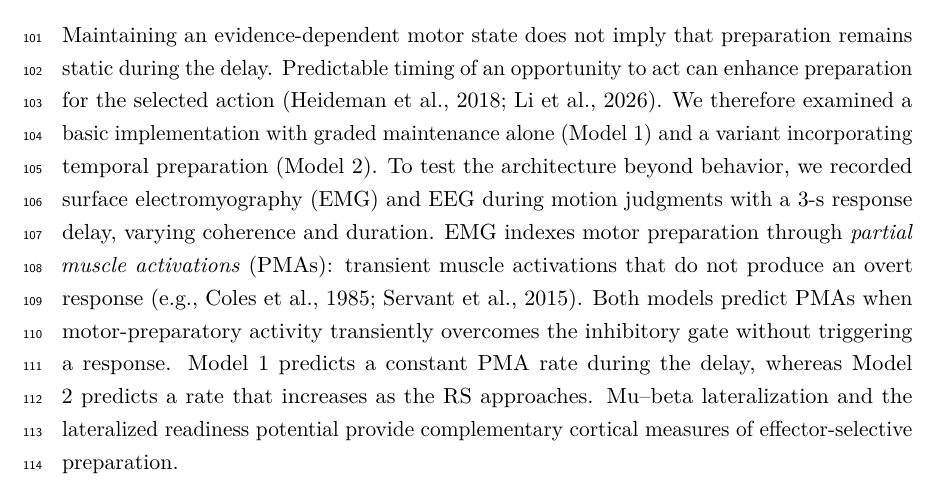
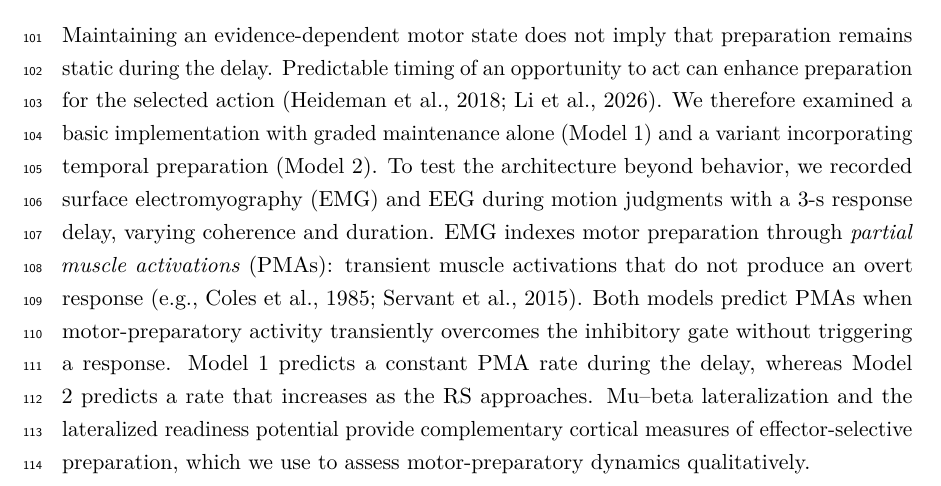
Before and after one commit to thibault-gajdos/delay, a LaTeX document (manuscript/latex/delay.tex): part of page 3 of 54, cut so that both start at the same text. Compiled offline with pdfLaTeX.

Commit message:
delay.tex: Introduction, EEG measures described as used for a qualitative assessment of motor-preparatory dynamics
Co-Authored-By: Claude Opus 5.5 <noreply@anthropic.com>
Claude-Session: https://claude.ai/code/session_01RY8xm1TW7BgWjo5wS6uJXh

```diff
--- a/manuscript/latex/delay.tex
+++ b/manuscript/latex/delay.tex
@@ -114,7 +114,7 @@ We propose that motor preparation preserves the level reached when evidence accu
 
 Weaker or briefer evidence is less likely to bring motor preparation to threshold, leaving motor preparation at a lower level on average. An inhibitory gate limits transmission of preparatory activity to the muscles, allowing preparation without overt movement \parencite{dendauwGatedCascadeDiffusion2024}. The RS engages a distinct stochastic process that accumulates noisy evidence of its presence, increasing preparation for the selected response. Although the RS is unambiguous, noisy temporal integration is plausible given accumulator accounts of one-choice RT \parencite{ratcliffDiffusionModelOnechoice2011} and EEG signatures of accumulation during near-ceiling target detection \parencite{oconnellSupramodalAccumulationtoboundSignal2012}. A lower maintained motor-preparatory level thus requires more RS-driven buildup before execution, prolonging RT.
 
-Maintaining an evidence-dependent motor state does not imply that preparation remains static during the delay. Predictable timing of an opportunity to act can enhance preparation for the selected action \parencites{heidemanTemporalAlignmentAnticipatory2018}{liBetaOscillationsInternal2026}. We therefore examined a basic implementation with graded maintenance alone (Model 1) and a variant incorporating temporal preparation (Model 2). To test the architecture beyond behavior, we recorded surface electromyography (EMG) and EEG during motion judgments with a 3-s response delay, varying coherence and duration. EMG indexes motor preparation through \emph{partial muscle activations} (PMAs): transient muscle activations that do not produce an overt response \parencites[e.g.,][]{colesPsychophysiologicalInvestigationContinuous}{servantUsingCovertResponse2015}. Both models predict PMAs when motor-preparatory activity transiently overcomes the inhibitory gate without triggering a response. Model 1 predicts a constant PMA rate during the delay, whereas Model 2 predicts a rate that increases as the RS approaches. Mu--beta lateralization and the lateralized readiness potential provide complementary cortical measures of effector-selective preparation.
+Maintaining an evidence-dependent motor state does not imply that preparation remains static during the delay. Predictable timing of an opportunity to act can enhance preparation for the selected action \parencites{heidemanTemporalAlignmentAnticipatory2018}{liBetaOscillationsInternal2026}. We therefore examined a basic implementation with graded maintenance alone (Model 1) and a variant incorporating temporal preparation (Model 2). To test the architecture beyond behavior, we recorded surface electromyography (EMG) and EEG during motion judgments with a 3-s response delay, varying coherence and duration. EMG indexes motor preparation through \emph{partial muscle activations} (PMAs): transient muscle activations that do not produce an overt response \parencites[e.g.,][]{colesPsychophysiologicalInvestigationContinuous}{servantUsingCovertResponse2015}. Both models predict PMAs when motor-preparatory activity transiently overcomes the inhibitory gate without triggering a response. Model 1 predicts a constant PMA rate during the delay, whereas Model 2 predicts a rate that increases as the RS approaches. Mu--beta lateralization and the lateralized readiness potential provide complementary cortical measures of effector-selective preparation, which we use to assess motor-preparatory dynamics qualitatively.
 %INTRO-END
 
 
```
